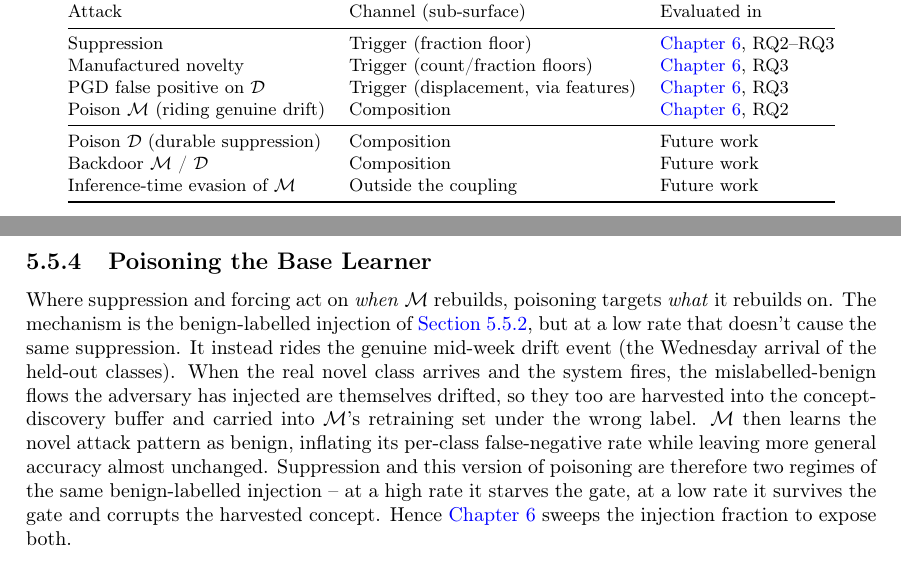
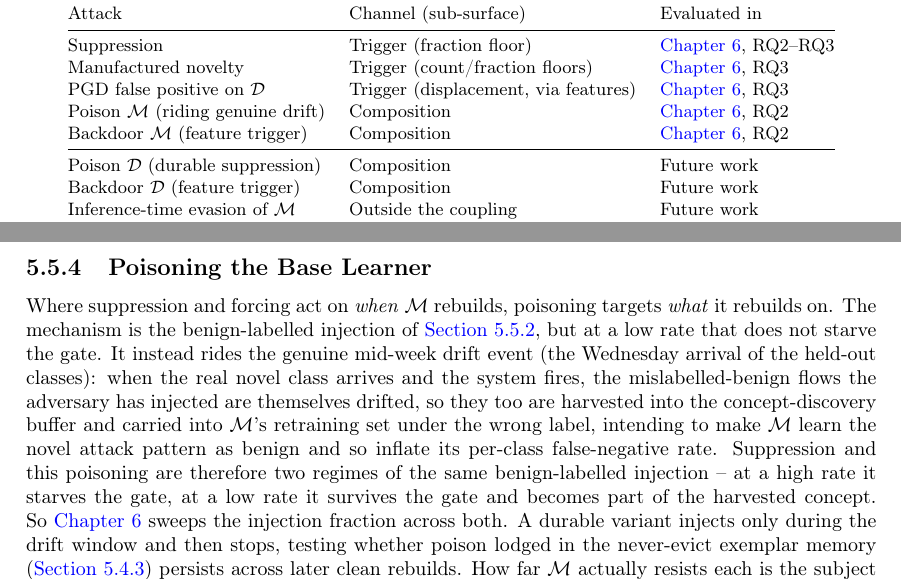
Before and after one commit to dillan-scott/final-year-project-dbs21, a LaTeX thesis (report/main.tex, which reads report/attack_taxonomy_objectives/attack_taxonomy_objectives.tex, report/implementation/implementation.tex): two parts of pages 27 and 33 of 39, joined at a grey line, cut so that both start at the same text. Compiled offline with pdfLaTeX.

Commit message:
Updat eto reflect new poisoning and backdooring experiments

```diff
--- a/report/attack_taxonomy_objectives/attack_taxonomy_objectives.tex
+++ b/report/attack_taxonomy_objectives/attack_taxonomy_objectives.tex
@@ -140,9 +142,10 @@ Suppression                       & Trigger (fraction floor)              & \cre
 Manufactured novelty              & Trigger (count/fraction floors)       & \cref{ch:evaluation}, RQ3 \\
 PGD false positive on $\mathcal{D}$ & Trigger (displacement, via features) & \cref{ch:evaluation}, RQ3 \\
 Poison $\mathcal{M}$ (riding genuine drift) & Composition                   & \cref{ch:evaluation}, RQ2 \\
+Backdoor $\mathcal{M}$ (feature trigger)   & Composition                   & \cref{ch:evaluation}, RQ2 \\
 \midrule
 Poison $\mathcal{D}$ (durable suppression) & Composition                   & Future work \\
-Backdoor $\mathcal{M}$ / $\mathcal{D}$ & Composition                       & Future work \\
+Backdoor $\mathcal{D}$ (feature trigger)   & Composition                   & Future work \\
 Inference-time evasion of $\mathcal{M}$ & Outside the coupling             & Future work \\
 \bottomrule
 \end{tabular}
--- a/report/implementation/implementation.tex
+++ b/report/implementation/implementation.tex
@@ -96,4 +96,4 @@ All three variants use projected gradient descent under an $L_\infty$ budget $\e
 
 \subsection{Poisoning the Base Learner}
 \label{sec:impl-poison}
-Where suppression and forcing act on \textit{when} $\mathcal{M}$ rebuilds, poisoning targets \textit{what} it rebuilds on. The mechanism is the benign-labelled injection of \cref{sec:impl-suppress}, but at a low rate that doesn't cause the same suppression. It instead rides the genuine mid-week drift event (the Wednesday arrival of the held-out classes). When the real novel class arrives and the system fires, the mislabelled-benign flows the adversary has injected are themselves drifted, so they too are harvested into the concept-discovery buffer and carried into $\mathcal{M}$'s retraining set under the wrong label. $\mathcal{M}$ then learns the novel attack pattern as benign, inflating its per-class false-negative rate while leaving more general accuracy almost unchanged. Suppression and this version of poisoning are therefore two regimes of the same benign-labelled injection -- at a high rate it starves the gate, at a low rate it survives the gate and corrupts the harvested concept. Hence \cref{ch:evaluation} sweeps the injection fraction to expose both.
+Where suppression and forcing act on \textit{when} $\mathcal{M}$ rebuilds, poisoning targets \textit{what} it rebuilds on. The mechanism is the benign-labelled injection of \cref{sec:impl-suppress}, but at a low rate that does not starve the gate. It instead rides the genuine mid-week drift event (the Wednesday arrival of the held-out classes): when the real novel class arrives and the system fires, the mislabelled-benign flows the adversary has injected are themselves drifted, so they too are harvested into the concept-discovery buffer and carried into $\mathcal{M}$'s retraining set under the wrong label, intending to make $\mathcal{M}$ learn the novel attack pattern as benign and so inflate its per-class false-negative rate. Suppression and this poisoning are therefore two regimes of the same benign-labelled injection -- at a high rate it starves the gate, at a low rate it survives the gate and becomes part of the harvested concept. So \cref{ch:evaluation} sweeps the injection fraction across both. A durable variant injects only during the drift window and then stops, testing whether poison lodged in the never-evict exemplar memory (\cref{sec:impl-retrain}) persists across later clean rebuilds. How far $\mathcal{M}$ actually resists each is the subject of \cref{sec:eval-rq2}.
```
Also changed, not shown: report/attack_taxonomy_objectives/attack_taxonomy_objectives.tex (6 more changed lines), report/implementation/implementation.tex (4 more changed lines).
